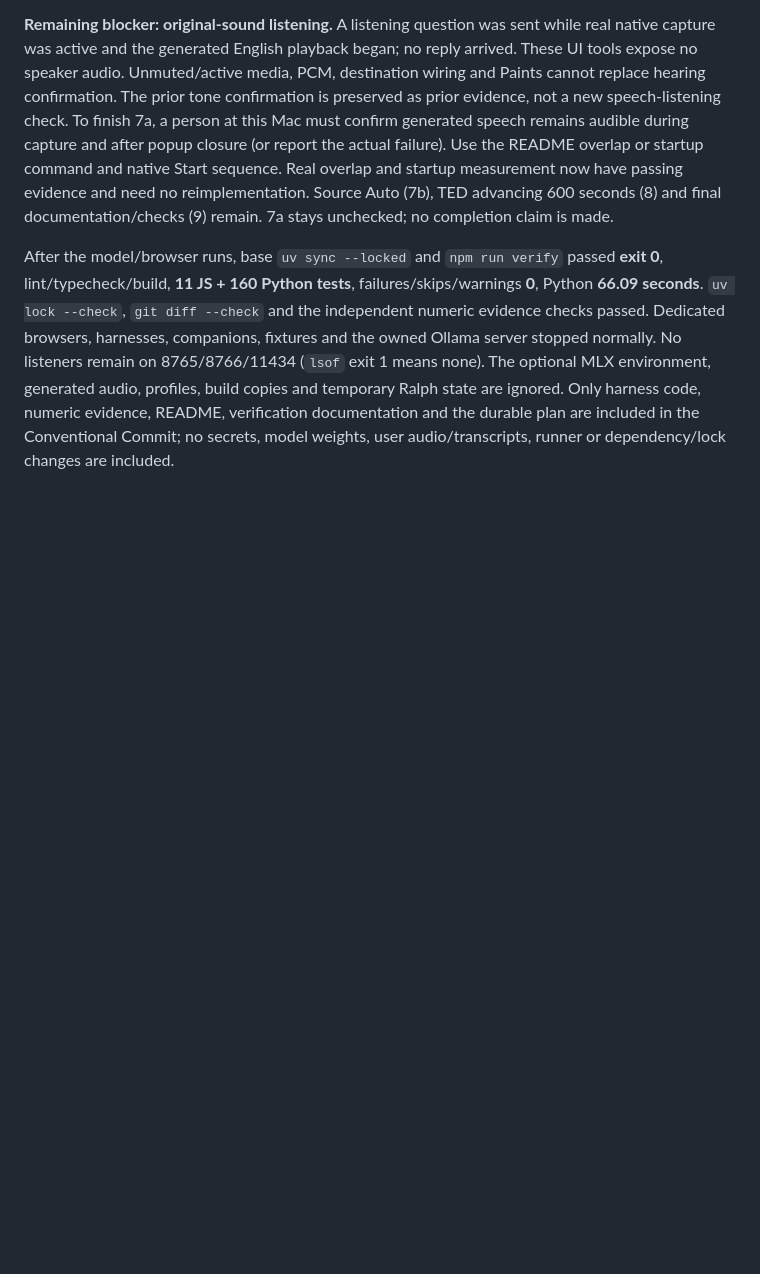
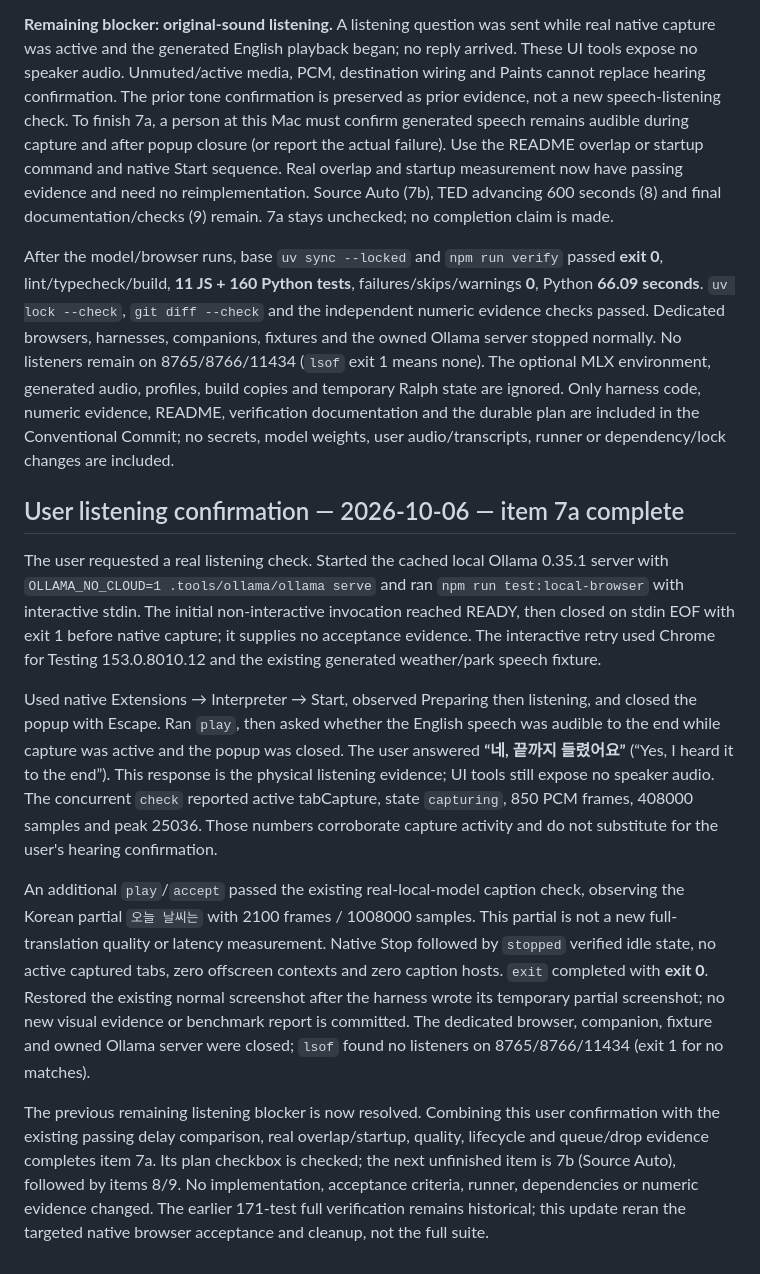
Before and after one commit to norux/interpreter, a Markdown page: docs/verification.md, the part around the change. GitHub-like rendering; blank space fills up the shorter version.

Commit message:
docs: record listening confirmation and complete latency acceptance

```diff
--- a/docs/verification.md
+++ b/docs/verification.md
@@ -2422,3 +2422,39 @@ generated audio, profiles, build copies and temporary Ralph state are ignored.
 Only harness code, numeric evidence, README, verification documentation and the
 durable plan are included in the Conventional Commit; no secrets, model weights,
 user audio/transcripts, runner or dependency/lock changes are included.
+
+## User listening confirmation — 2026-10-06 — item 7a complete
+
+The user requested a real listening check. Started the cached local Ollama
+0.35.1 server with `OLLAMA_NO_CLOUD=1 .tools/ollama/ollama serve` and ran
+`npm run test:local-browser` with interactive stdin. The initial non-interactive
+invocation reached READY, then closed on stdin EOF with exit 1 before native
+capture; it supplies no acceptance evidence. The interactive retry used Chrome
+for Testing 153.0.8010.12 and the existing generated weather/park speech fixture.
+
+Used native Extensions → Interpreter → Start, observed Preparing then listening,
+and closed the popup with Escape. Ran `play`, then asked whether the English
+speech was audible to the end while capture was active and the popup was closed.
+The user answered **“네, 끝까지 들렸어요”** (“Yes, I heard it to the end”). This
+response is the physical listening evidence; UI tools still expose no speaker
+audio. The concurrent `check` reported active tabCapture, state `capturing`,
+850 PCM frames, 408000 samples and peak 25036. Those numbers corroborate capture
+activity and do not substitute for the user's hearing confirmation.
+
+An additional `play`/`accept` passed the existing real-local-model caption check,
+observing the Korean partial `오늘 날씨는` with 2100 frames / 1008000 samples.
+This partial is not a new full-translation quality or latency measurement.
+Native Stop followed by `stopped` verified idle state, no active captured tabs,
+zero offscreen contexts and zero caption hosts. `exit` completed with **exit 0**.
+Restored the existing normal screenshot after the harness wrote its temporary
+partial screenshot; no new visual evidence or benchmark report is committed.
+The dedicated browser, companion, fixture and owned Ollama server were closed;
+`lsof` found no listeners on 8765/8766/11434 (exit 1 for no matches).
+
+The previous remaining listening blocker is now resolved. Combining this user
+confirmation with the existing passing delay comparison, real overlap/startup,
+quality, lifecycle and queue/drop evidence completes item 7a. Its plan checkbox
+is checked; the next unfinished item is 7b (Source Auto), followed by items 8/9.
+No implementation, acceptance criteria, runner, dependencies or numeric evidence
+changed. The earlier 171-test full verification remains historical; this update
+reran the targeted native browser acceptance and cleanup, not the full suite.
```
Also changed, not shown: RALPH_PLAN.md (+20 -1 lines).
